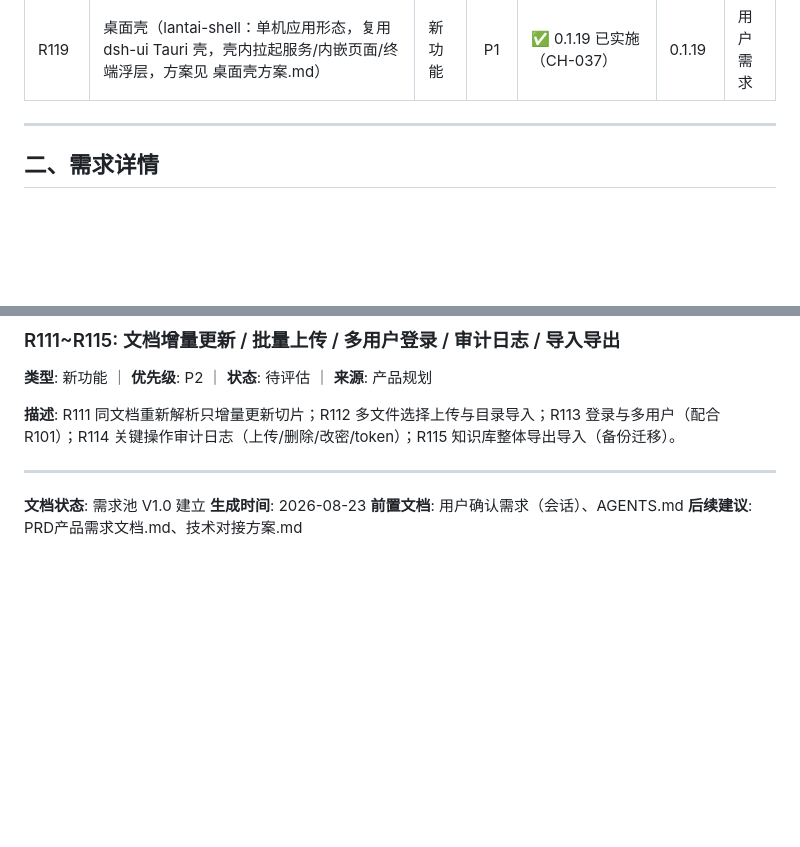
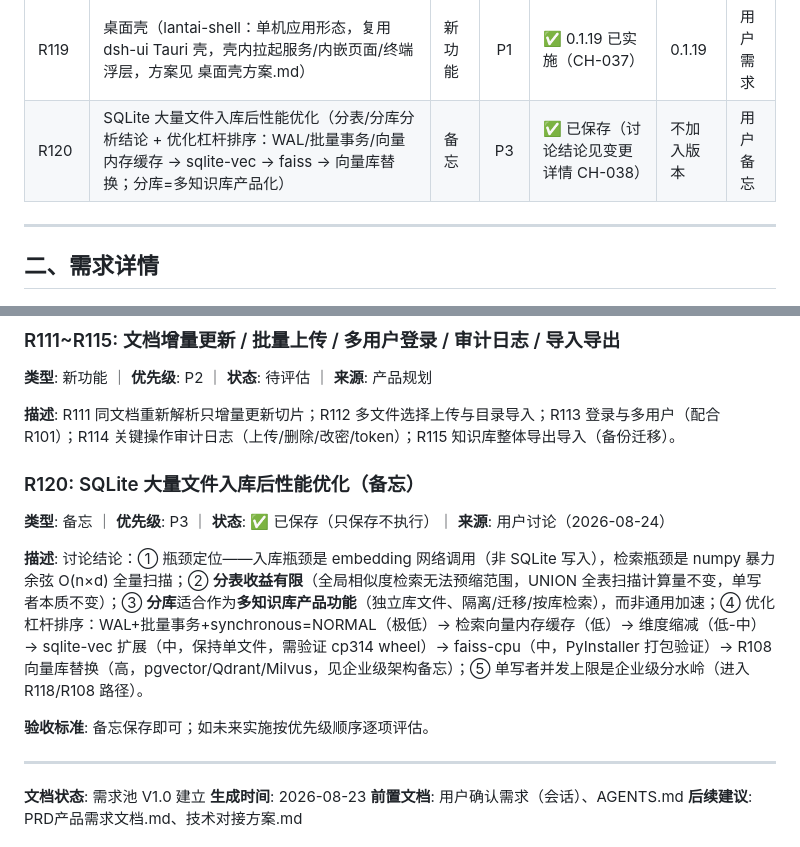
Before and after one commit to awardat/lantai, a Markdown page: docs/01-需求调研/需求池管理表.md, 2 parts joined by grey strips. Drawn GitHub-style; blank space fills up the shorter version.

Commit message:
登记 R120/CH-038：SQLite 性能优化备忘（分表/分库分析结论 + 优化杠杆排序），只保存不执行

```diff
--- a/docs/01-需求调研/需求池管理表.md
+++ b/docs/01-需求调研/需求池管理表.md
@@ -49,6 +49,7 @@
 | R117 | PDF 解析增强（阅读顺序重建/跨页表格/图表绑定，知识积累见 PDF解析知识积累.md） | 功能优化 | P2 | 待评估（知识积累完成） | 后续版本 | 用户需求 |
 | R118 | 企业级架构（数据库 pgvector/Qdrant/Milvus + 后端服务化 + 前端 Vue3 + 技术框架全景，备忘见 企业级架构备忘.md） | 功能优化 | P2 | 待评估（备忘） | 后续版本 | 用户备忘 |
 | R119 | 桌面壳（lantai-shell：单机应用形态，复用 dsh-ui Tauri 壳，壳内拉起服务/内嵌页面/终端浮层，方案见 桌面壳方案.md） | 新功能 | P1 | ✅ 0.1.19 已实施（CH-037） | 0.1.19 | 用户需求 |
+| R120 | SQLite 大量文件入库后性能优化（分表/分库分析结论 + 优化杠杆排序：WAL/批量事务/向量内存缓存 → sqlite-vec → faiss → 向量库替换；分库=多知识库产品化） | 备忘 | P3 | ✅ 已保存（讨论结论见变更详情 CH-038） | 不加入版本 | 用户备忘 |
 
 ---
 
@@ -226,6 +227,14 @@
 
 **描述**: R111 同文档重新解析只增量更新切片；R112 多文件选择上传与目录导入；R113 登录与多用户（配合 R101）；R114 关键操作审计日志（上传/删除/改密/token）；R115 知识库整体导出导入（备份迁移）。
 
+### R120: SQLite 大量文件入库后性能优化（备忘）
+
+**类型**: 备忘 ｜ **优先级**: P3 ｜ **状态**: ✅ 已保存（只保存不执行）｜ **来源**: 用户讨论（2026-08-24）
+
+**描述**: 讨论结论：① 瓶颈定位——入库瓶颈是 embedding 网络调用（非 SQLite 写入），检索瓶颈是 numpy 暴力余弦 O(n×d) 全量扫描；② **分表收益有限**（全局相似度检索无法预缩范围，UNION 全表扫描计算量不变，单写者本质不变）；③ **分库**适合作为**多知识库产品功能**（独立库文件、隔离/迁移/按库检索），而非通用加速；④ 优化杠杆排序：WAL+批量事务+synchronous=NORMAL（极低）→ 检索向量内存缓存（低）→ 维度缩减（低-中）→ sqlite-vec 扩展（中，保持单文件，需验证 cp314 wheel）→ faiss-cpu（中，PyInstaller 打包验证）→ R108 向量库替换（高，pgvector/Qdrant/Milvus，见企业级架构备忘）；⑤ 单写者并发上限是企业级分水岭（进入 R118/R108 路径）。
+
+**验收标准**: 备忘保存即可；如未来实施按优先级顺序逐项评估。
+
 ---
 
 **文档状态**: 需求池 V1.0 建立
```
Also changed, not shown: docs/04-风控管理/需求变更记录.md (+13 -0 lines).
